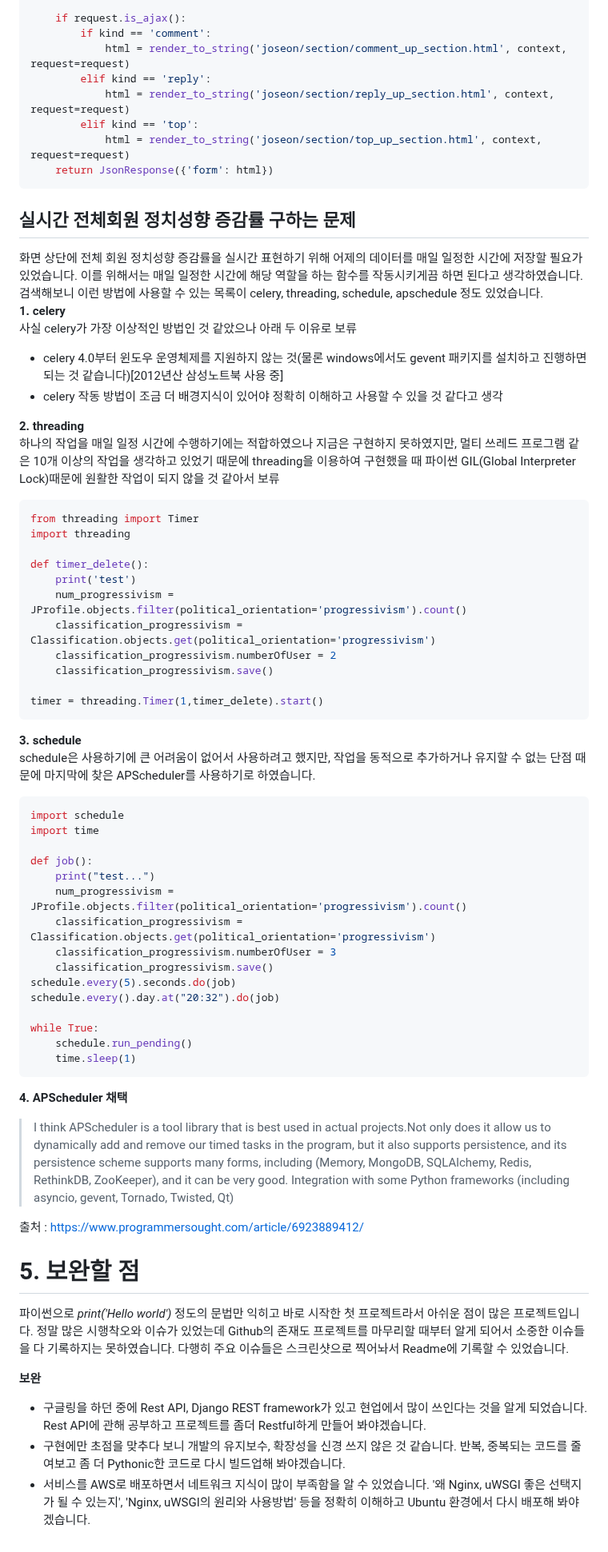
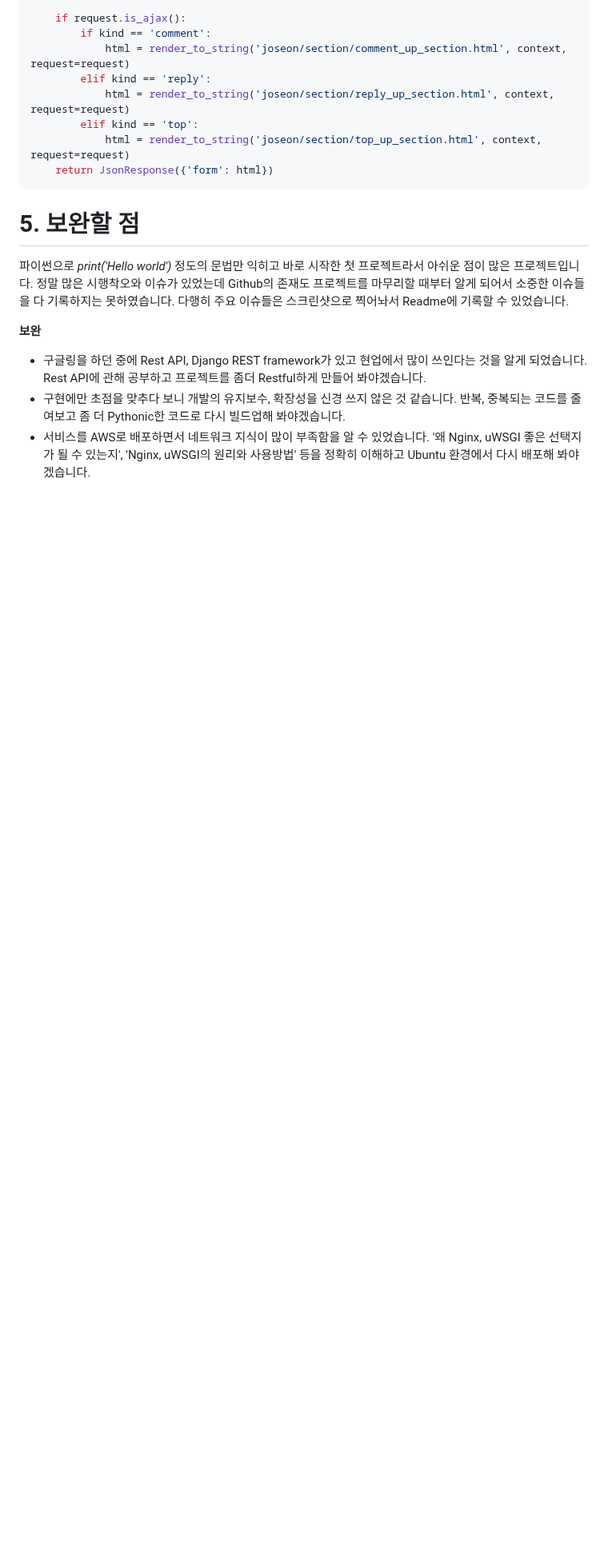
Before and after one commit to s2lee/rok, a Markdown page: README.md, the part around one of its changes. Shown at 80% size. Rendered like a GitHub page; blank space fills up the shorter version.

````diff
--- a/README.md
+++ b/README.md
@@ -392,53 +391,6 @@ def up_comment(request):
     return JsonResponse({'form': html})
 ```
 
-## 실시간 전체회원 정치성향 증감률 구하는 문제
-화면 상단에 전체 회원 정치성향 증감률을 실시간 표현하기 위해 어제의 데이터를 매일 일정한 시간에 저장할 필요가 있었습니다. 이를 위해서는 매일 일정한 시간에 해당 역할을 하는 함수를 작동시키게끔 하면 된다고 생각하였습니다. 검색해보니 이런 방법에 사용할 수 있는 목록이 celery, threading, schedule, apschedule 정도 있었습니다.
-**1. celery**
- 사실 celery가 가장 이상적인 방법인 것 같았으나 아래 두 이유로 보류
- - celery 4.0부터 윈도우 운영체제를 지원하지 않는 것(물론 windows에서도 gevent 패키지를 설치하고 진행하면 되는 것 같습니다)[2012년산 삼성노트북 사용 중]
- - celery 작동 방법이 조금 더 배경지식이 있어야 정확히 이해하고 사용할 수 있을 것 같다고 생각
-
-**2. threading**
-하나의 작업을 매일 일정 시간에 수행하기에는 적합하였으나 지금은 구현하지 못하였지만, 멀티 쓰레드 프로그램 같은 10개 이상의 작업을 생각하고 있었기 때문에 threading을 이용하여 구현했을 때 파이썬 GIL(Global Interpreter Lock)때문에 원활한 작업이 되지 않을 것 같아서 보류
-```python
-from threading import Timer
-import threading
-
-def timer_delete():
-    print('test')
-    num_progressivism = JProfile.objects.filter(political_orientation='progressivism').count()
-    classification_progressivism = Classification.objects.get(political_orientation='progressivism')
-    classification_progressivism.numberOfUser = 2
-    classification_progressivism.save()
-
-timer = threading.Timer(1,timer_delete).start()
-```
-
-**3. schedule**
-schedule은 사용하기에 큰 어려움이 없어서 사용하려고 했지만, 작업을 동적으로 추가하거나 유지할 수 없는 단점 때문에 마지막에 찾은 APScheduler를 사용하기로 하였습니다.
-```python
-import schedule
-import time
-
-def job():
-    print("test...")
-    num_progressivism = JProfile.objects.filter(political_orientation='progressivism').count()
-    classification_progressivism = Classification.objects.get(political_orientation='progressivism')
-    classification_progressivism.numberOfUser = 3
-    classification_progressivism.save()
-schedule.every(5).seconds.do(job)
-schedule.every().day.at("20:32").do(job)
-
-while True:
-    schedule.run_pending()
-    time.sleep(1)
-```
-**4. APScheduler 채택**
->I think APScheduler is a tool library that is best used in actual projects.Not only does it allow us to dynamically add and remove our timed tasks in the program, but it also supports persistence, and its persistence scheme supports many forms, including (Memory, MongoDB, SQLAlchemy, Redis, RethinkDB, ZooKeeper), and it can be very good. Integration with some Python frameworks (including asyncio, gevent, Tornado, Twisted, Qt)
-
-출처 : https://www.programmersought.com/article/6923889412/
-
 # 5. 보완할 점
 파이썬으로 *print('Hello world')* 정도의 문법만 익히고 바로 시작한 첫 프로젝트라서 아쉬운 점이 많은 프로젝트입니다. 정말 많은 시행착오와 이슈가 있었는데 Github의 존재도 프로젝트를 마무리할 때부터 알게 되어서 소중한 이슈들을 다 기록하지는 못하였습니다. 다행히 주요 이슈들은 스크린샷으로 찍어놔서 Readme에 기록할 수 있었습니다.
 
````
Also changed, not shown: other parts of README.md (+0 -1 lines).
